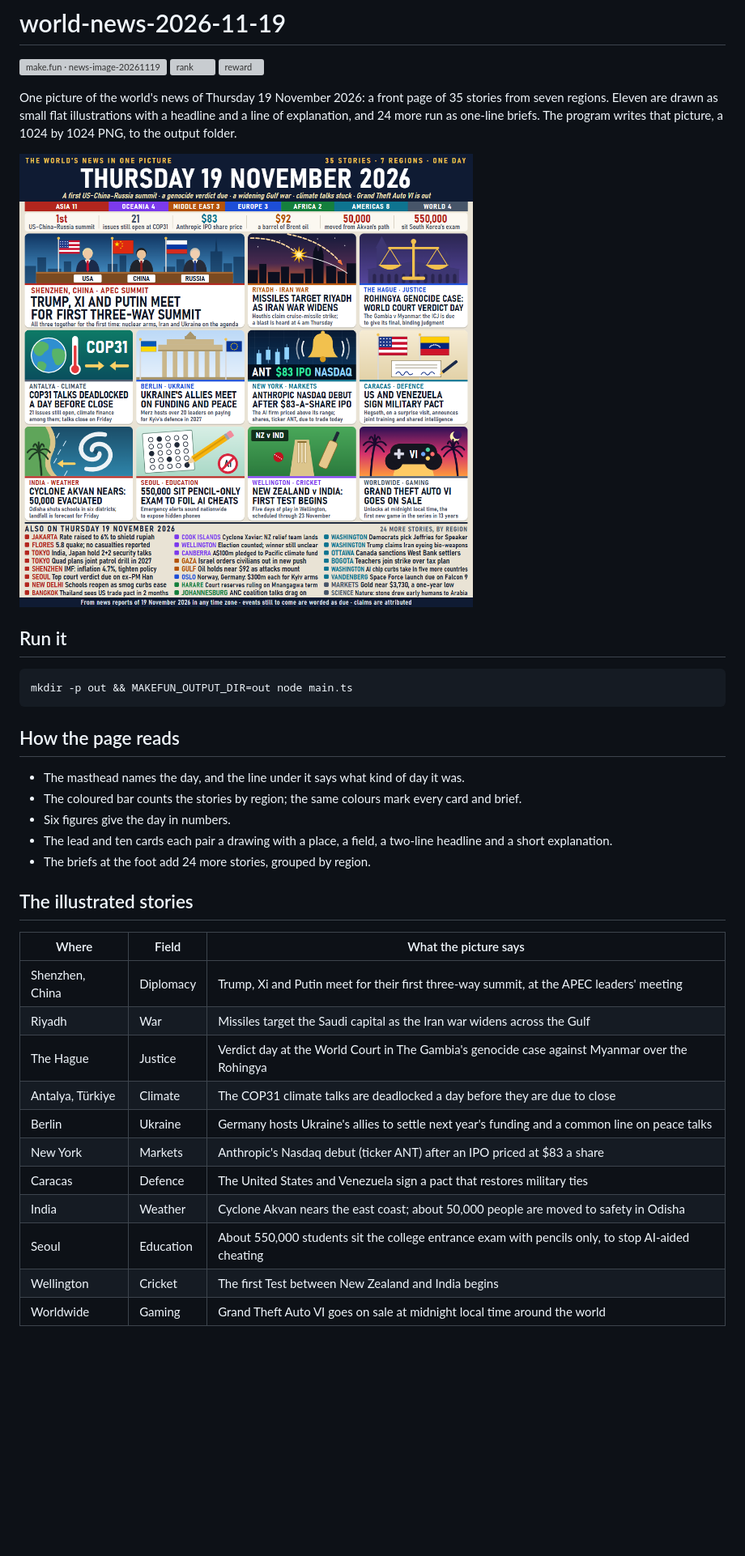
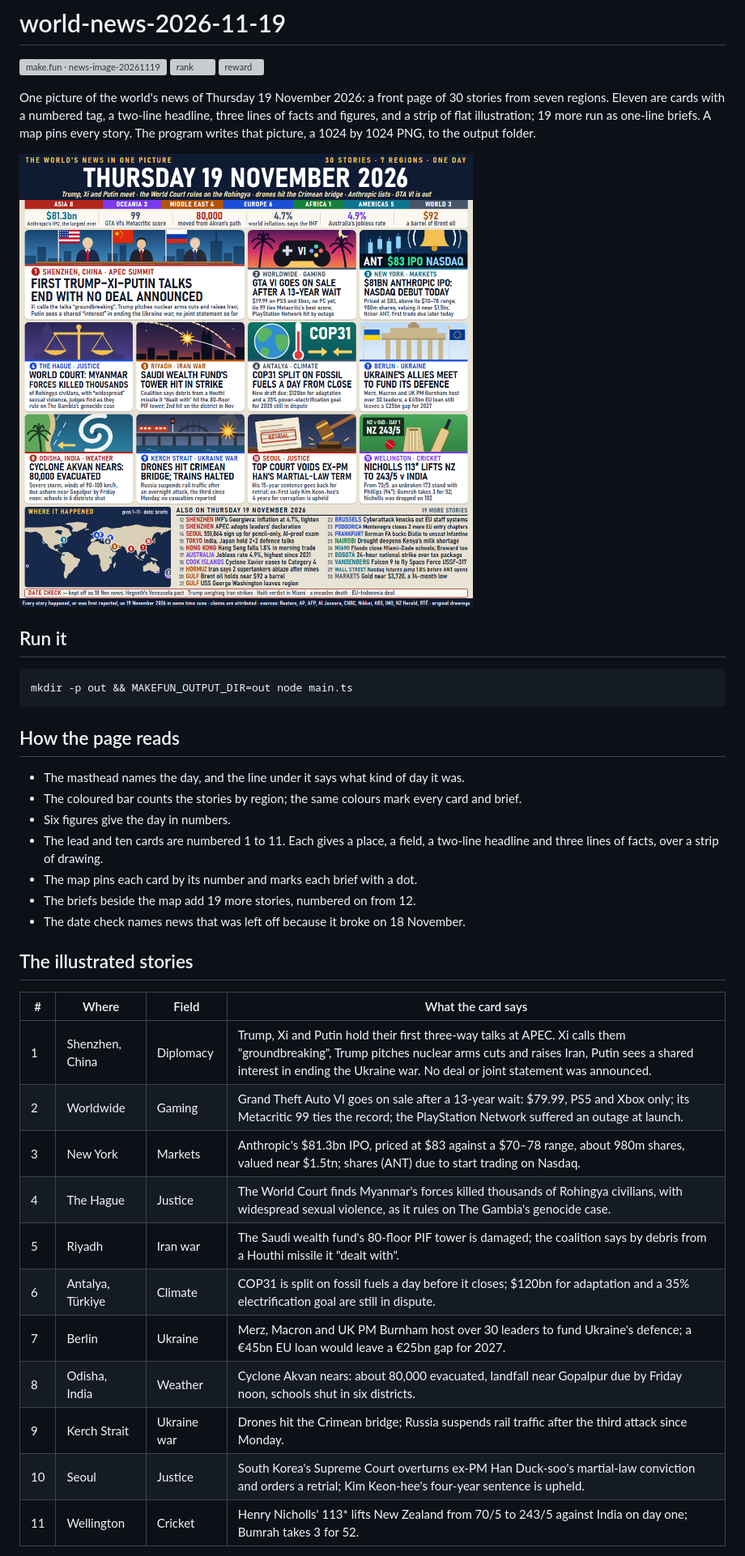
Before and after one commit to BrotherMus/world-news-2026-11-19, a Markdown page: README.md, the part around one of its changes. Shown at 81% size. Drawn GitHub-style; pictures changed too: entry.png; blank space fills up the shorter version; grey boxes are pictures that could not be loaded.

```diff
--- a/README.md
+++ b/README.md
@@ -4,7 +4,7 @@
 [![rank](https://make.fun/badge/news-image-20261119/BrotherMus/world-news-2026-11-19/rank.svg)](https://make.fun/bounty/news-image-20261119/leaderboard?utm_source=github&utm_medium=readme&utm_campaign=news-image-20261119)
 [![reward](https://make.fun/badge/news-image-20261119/BrotherMus/world-news-2026-11-19/reward.svg)](https://make.fun/bounty/news-image-20261119?utm_source=github&utm_medium=readme&utm_campaign=news-image-20261119)
 
-One picture of the world's news of Thursday 19 November 2026: a front page of 35 stories from seven regions. Eleven are drawn as small flat illustrations with a headline and a line of explanation, and 24 more run as one-line briefs. The program writes that picture, a 1024 by 1024 PNG, to the output folder.
+One picture of the world's news of Thursday 19 November 2026: a front page of 30 stories from seven regions. Eleven are cards with a numbered tag, a two-line headline, three lines of facts and figures, and a strip of flat illustration; 19 more run as one-line briefs. A map pins every story. The program writes that picture, a 1024 by 1024 PNG, to the output folder.
 
 ![The world's news of Thursday 19 November 2026 in one picture](entry.png)
 
@@ -19,22 +19,24 @@ mkdir -p out && MAKEFUN_OUTPUT_DIR=out node main.ts
 - The masthead names the day, and the line under it says what kind of day it was.
 - The coloured bar counts the stories by region; the same colours mark every card and brief.
 - Six figures give the day in numbers.
-- The lead and ten cards each pair a drawing with a place, a field, a two-line headline and a short explanation.
-- The briefs at the foot add 24 more stories, grouped by region.
+- The lead and ten cards are numbered 1 to 11. Each gives a place, a field, a two-line headline and three lines of facts, over a strip of drawing.
+- The map pins each card by its number and marks each brief with a dot.
+- The briefs beside the map add 19 more stories, numbered on from 12.
+- The date check names news that was left off because it broke on 18 November.
 
 ## The illustrated stories
 
-| Where | Field | What the picture says |
-| --- | --- | --- |
-| Shenzhen, China | Diplomacy | Trump, Xi and Putin meet for their first three-way summit, at the APEC leaders' meeting |
-| Riyadh | War | Missiles target the Saudi capital as the Iran war widens across the Gulf |
-| The Hague | Justice | Verdict day at the World Court in The Gambia's genocide case against Myanmar over the Rohingya |
-| Antalya, Türkiye | Climate | The COP31 climate talks are deadlocked a day before they are due to close |
-| Berlin | Ukraine | Germany hosts Ukraine's allies to settle next year's funding and a common line on peace talks |
-| New York | Markets | Anthropic's Nasdaq debut (ticker ANT) after an IPO priced at $83 a share |
-| Caracas | Defence | The United States and Venezuela sign a pact that restores military ties |
-| India | Weather | Cyclone Akvan nears the east coast; about 50,000 people are moved to safety in Odisha |
-| Seoul | Education | About 550,000 students sit the college entrance exam with pencils only, to stop AI-aided cheating |
-| Wellington | Cricket | The first Test between New Zealand and India begins |
-| Worldwide | Gaming | Grand Theft Auto VI goes on sale at midnight local time around the world |
+| # | Where | Field | What the card says |
+| --- | --- | --- | --- |
+| 1 | Shenzhen, China | Diplomacy | Trump, Xi and Putin hold their first three-way talks at APEC. Xi calls them "groundbreaking", Trump pitches nuclear arms cuts and raises Iran, Putin sees a shared interest in ending the Ukraine war. No deal or joint statement was announced. |
+| 2 | Worldwide | Gaming | Grand Theft Auto VI goes on sale after a 13-year wait: $79.99, PS5 and Xbox only; its Metacritic 99 ties the record; the PlayStation Network suffered an outage at launch. |
+| 3 | New York | Markets | Anthropic's $81.3bn IPO, priced at $83 against a $70–78 range, about 980m shares, valued near $1.5tn; shares (ANT) due to start trading on Nasdaq. |
+| 4 | The Hague | Justice | The World Court finds Myanmar's forces killed thousands of Rohingya civilians, with widespread sexual violence, as it rules on The Gambia's genocide case. |
+| 5 | Riyadh | Iran war | The Saudi wealth fund's 80-floor PIF tower is damaged; the coalition says by debris from a Houthi missile it "dealt with". |
+| 6 | Antalya, Türkiye | Climate | COP31 is split on fossil fuels a day before it closes; $120bn for adaptation and a 35% electrification goal are still in dispute. |
+| 7 | Berlin | Ukraine | Merz, Macron and UK PM Burnham host over 30 leaders to fund Ukraine's defence; a €45bn EU loan would leave a €25bn gap for 2027. |
+| 8 | Odisha, India | Weather | Cyclone Akvan nears: about 80,000 evacuated, landfall near Gopalpur due by Friday noon, schools shut in six districts. |
+| 9 | Kerch Strait | Ukraine war | Drones hit the Crimean bridge; Russia suspends rail traffic after the third attack since Monday. |
+| 10 | Seoul | Justice | South Korea's Supreme Court overturns ex-PM Han Duck-soo's martial-law conviction and orders a retrial; Kim Keon-hee's four-year sentence is upheld. |
+| 11 | Wellington | Cricket | Henry Nicholls' 113* lifts New Zealand from 70/5 to 243/5 against India on day one; Bumrah takes 3 for 52. |
 
```
Also changed, not shown: other parts of README.md (+20 -20 lines), 1 other file.
